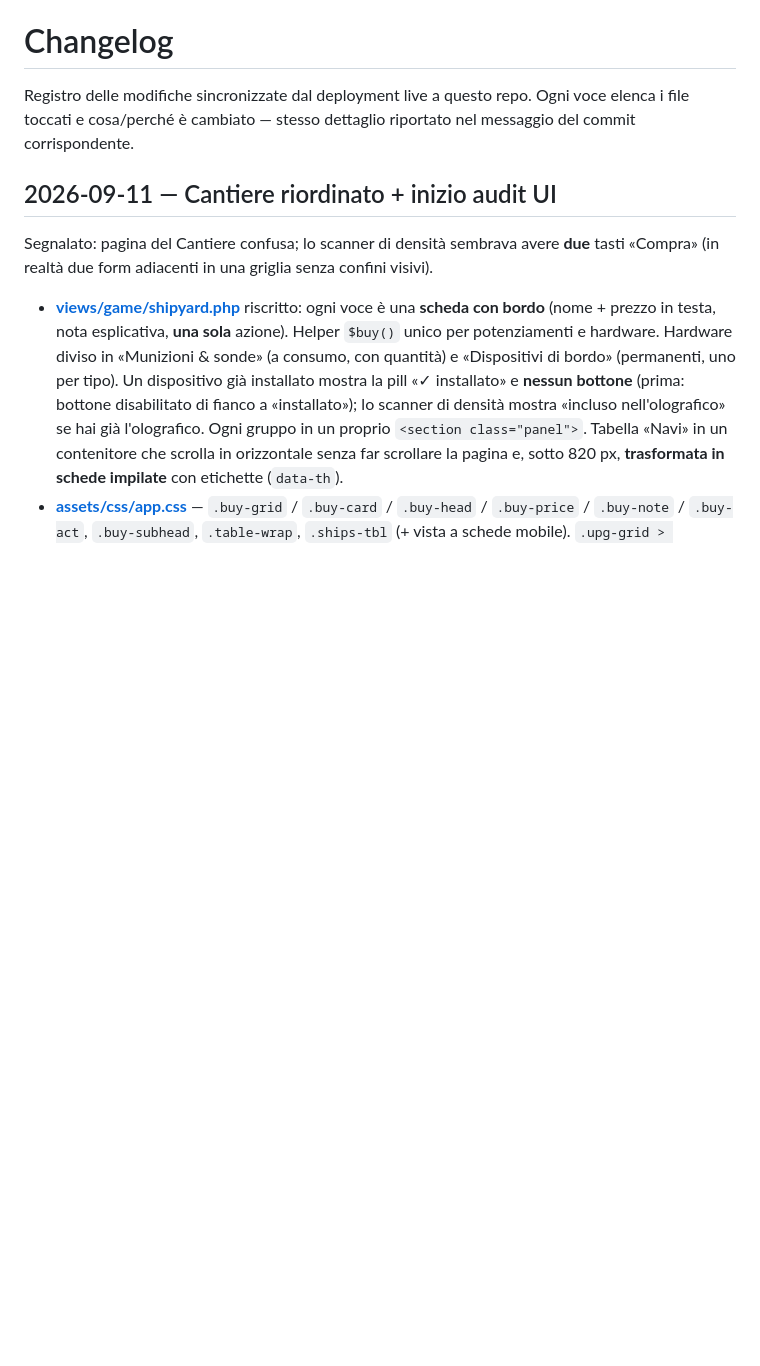
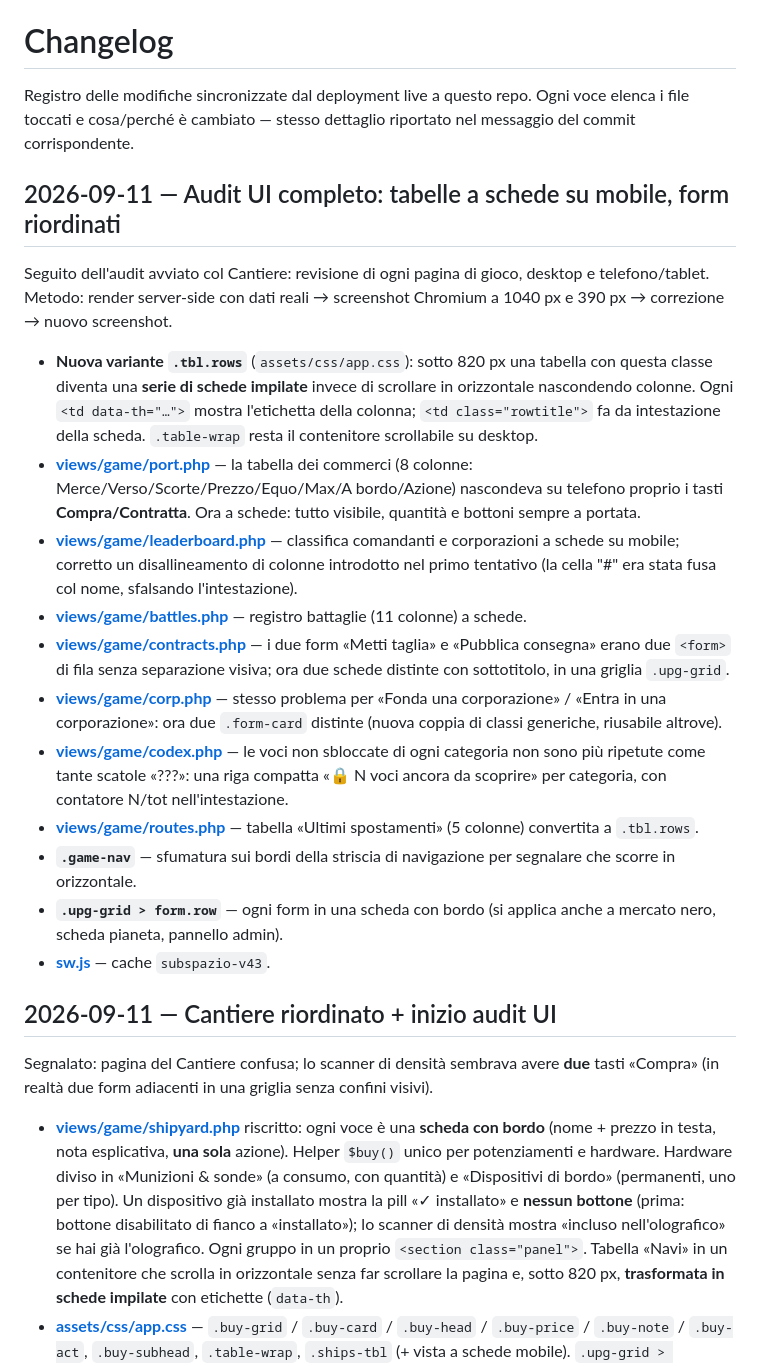
Before and after one commit to Indr1d-C0ld/Subspazio, a Markdown page: CHANGELOG.md, the part around the change. Drawn GitHub-style; blank space fills up the shorter version.

Commit message:
changelog+roadmap: audit UI completato

```diff
--- a/CHANGELOG.md
+++ b/CHANGELOG.md
@@ -3,6 +3,48 @@
 Registro delle modifiche sincronizzate dal deployment live a questo repo.
 Ogni voce elenca i file toccati e cosa/perché è cambiato — stesso dettaglio
 riportato nel messaggio del commit corrispondente.
+
+## 2026-09-11 — Audit UI completo: tabelle a schede su mobile, form riordinati
+
+Seguito dell'audit avviato col Cantiere: revisione di ogni pagina di gioco,
+desktop e telefono/tablet. Metodo: render server-side con dati reali →
+screenshot Chromium a 1040 px e 390 px → correzione → nuovo screenshot.
+
+- **Nuova variante `.tbl.rows`** (`assets/css/app.css`): sotto 820 px una
+  tabella con questa classe diventa una **serie di schede impilate** invece
+  di scrollare in orizzontale nascondendo colonne. Ogni `<td data-th="…">`
+  mostra l'etichetta della colonna; `<td class="rowtitle">` fa da
+  intestazione della scheda. `.table-wrap` resta il contenitore scrollabile
+  su desktop.
+- **[views/game/port.php](views/game/port.php)** — la tabella dei
+  commerci (8 colonne: Merce/Verso/Scorte/Prezzo/Equo/Max/A bordo/Azione)
+  nascondeva su telefono proprio i tasti **Compra/Contratta**. Ora a
+  schede: tutto visibile, quantità e bottoni sempre a portata.
+- **[views/game/leaderboard.php](views/game/leaderboard.php)** —
+  classifica comandanti e corporazioni a schede su mobile; corretto un
+  disallineamento di colonne introdotto nel primo tentativo (la cella
+  "#" era stata fusa col nome, sfalsando l'intestazione).
+- **[views/game/battles.php](views/game/battles.php)** — registro
+  battaglie (11 colonne) a schede.
+- **[views/game/contracts.php](views/game/contracts.php)** — i due form
+  «Metti taglia» e «Pubblica consegna» erano due `<form>` di fila senza
+  separazione visiva; ora due schede distinte con sottotitolo, in una
+  griglia `.upg-grid`.
+- **[views/game/corp.php](views/game/corp.php)** — stesso problema per
+  «Fonda una corporazione» / «Entra in una corporazione»: ora due
+  `.form-card` distinte (nuova coppia di classi generiche, riusabile
+  altrove).
+- **[views/game/codex.php](views/game/codex.php)** — le voci non
+  sbloccate di ogni categoria non sono più ripetute come tante scatole
+  «???»: una riga compatta «🔒 N voci ancora da scoprire» per categoria,
+  con contatore N/tot nell'intestazione.
+- **[views/game/routes.php](views/game/routes.php)** — tabella «Ultimi
+  spostamenti» (5 colonne) convertita a `.tbl.rows`.
+- **`.game-nav`** — sfumatura sui bordi della striscia di navigazione per
+  segnalare che scorre in orizzontale.
+- **`.upg-grid > form.row`** — ogni form in una scheda con bordo (si
+  applica anche a mercato nero, scheda pianeta, pannello admin).
+- **[sw.js](sw.js)** — cache `subspazio-v43`.
 
 ## 2026-09-11 — Cantiere riordinato + inizio audit UI
 
```
Also changed, not shown: docs/roadmap.md (+21 -27 lines).
